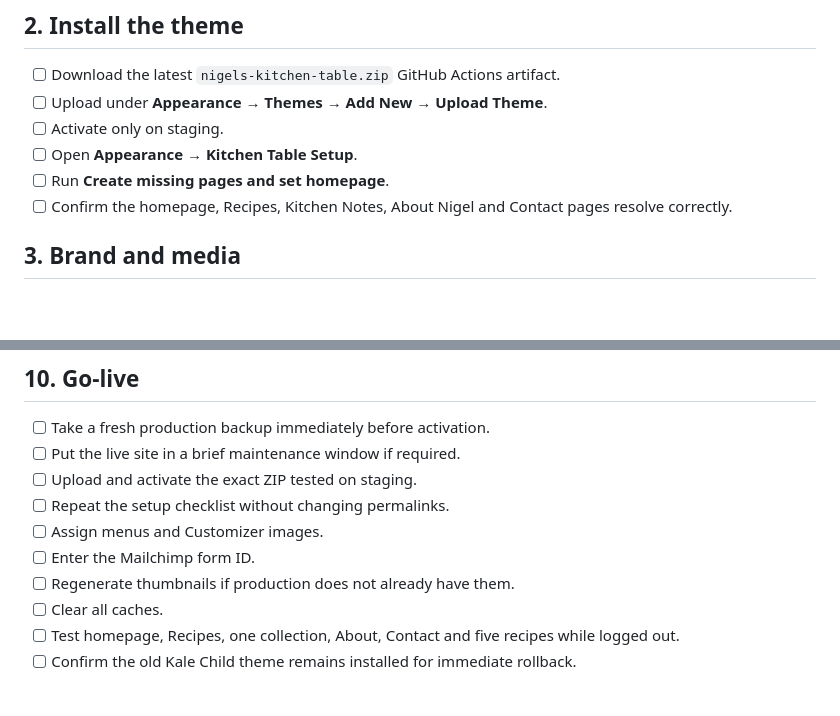
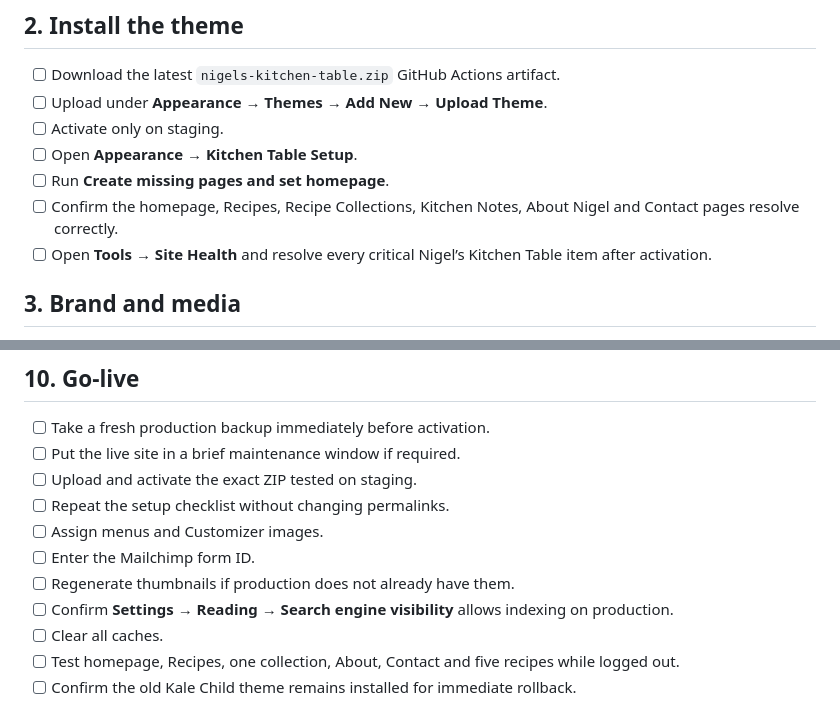
Before and after one commit to nigelclease-TGL/larder-theme, a Markdown page: docs/launch-checklist.md, 2 parts joined by grey strips. GitHub-like rendering; blank space fills up the shorter version.

```diff
--- a/docs/launch-checklist.md
+++ b/docs/launch-checklist.md
@@ -18,7 +18,8 @@ Use this checklist on a staging copy of `thegourmetlarder.com`. Do not activate
 - [ ] Activate only on staging.
 - [ ] Open **Appearance → Kitchen Table Setup**.
 - [ ] Run **Create missing pages and set homepage**.
-- [ ] Confirm the homepage, Recipes, Kitchen Notes, About Nigel and Contact pages resolve correctly.
+- [ ] Confirm the homepage, Recipes, Recipe Collections, Kitchen Notes, About Nigel and Contact pages resolve correctly.
+- [ ] Open **Tools → Site Health** and resolve every critical Nigel’s Kitchen Table item after activation.
 
 ## 3. Brand and media
 
@@ -125,6 +134,7 @@ For each recipe confirm:
 - [ ] Assign menus and Customizer images.
 - [ ] Enter the Mailchimp form ID.
 - [ ] Regenerate thumbnails if production does not already have them.
+- [ ] Confirm **Settings → Reading → Search engine visibility** allows indexing on production.
 - [ ] Clear all caches.
 - [ ] Test homepage, Recipes, one collection, About, Contact and five recipes while logged out.
 - [ ] Confirm the old Kale Child theme remains installed for immediate rollback.
```
Also changed, not shown: other parts of docs/launch-checklist.md (+13 -5 lines).
